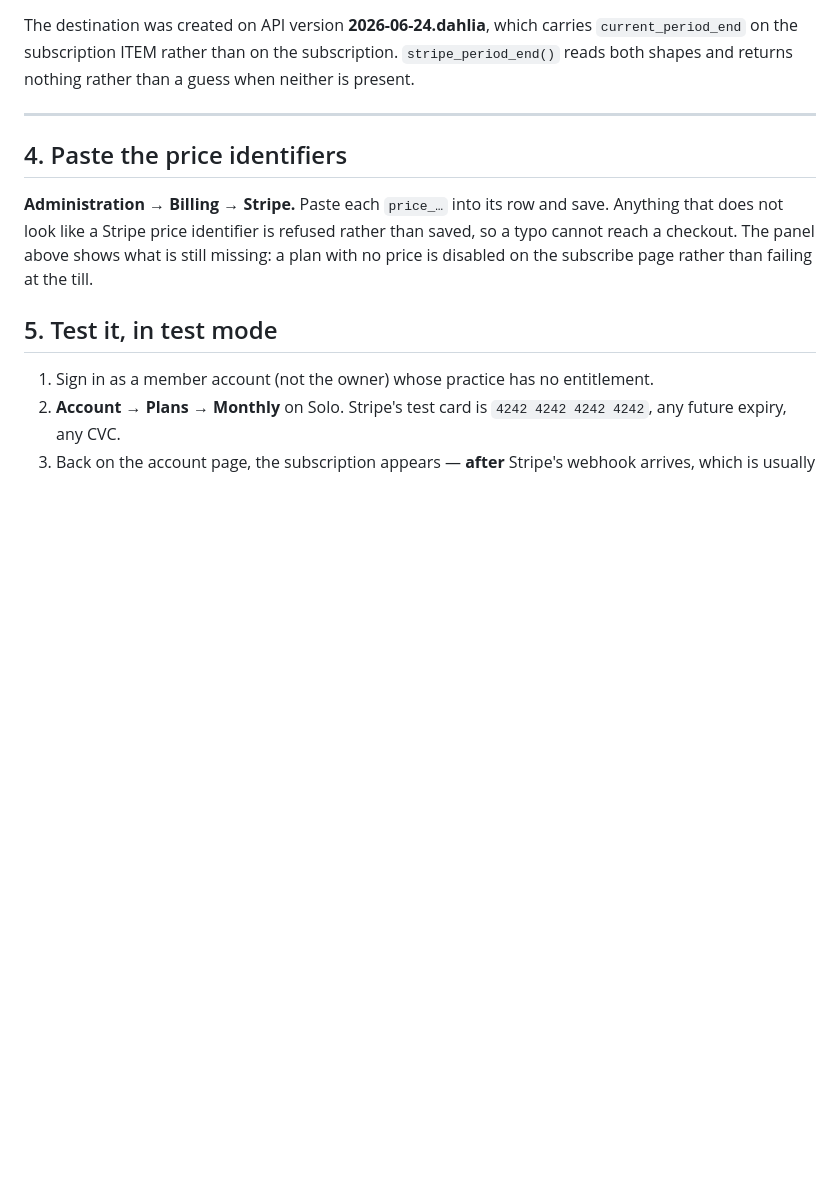
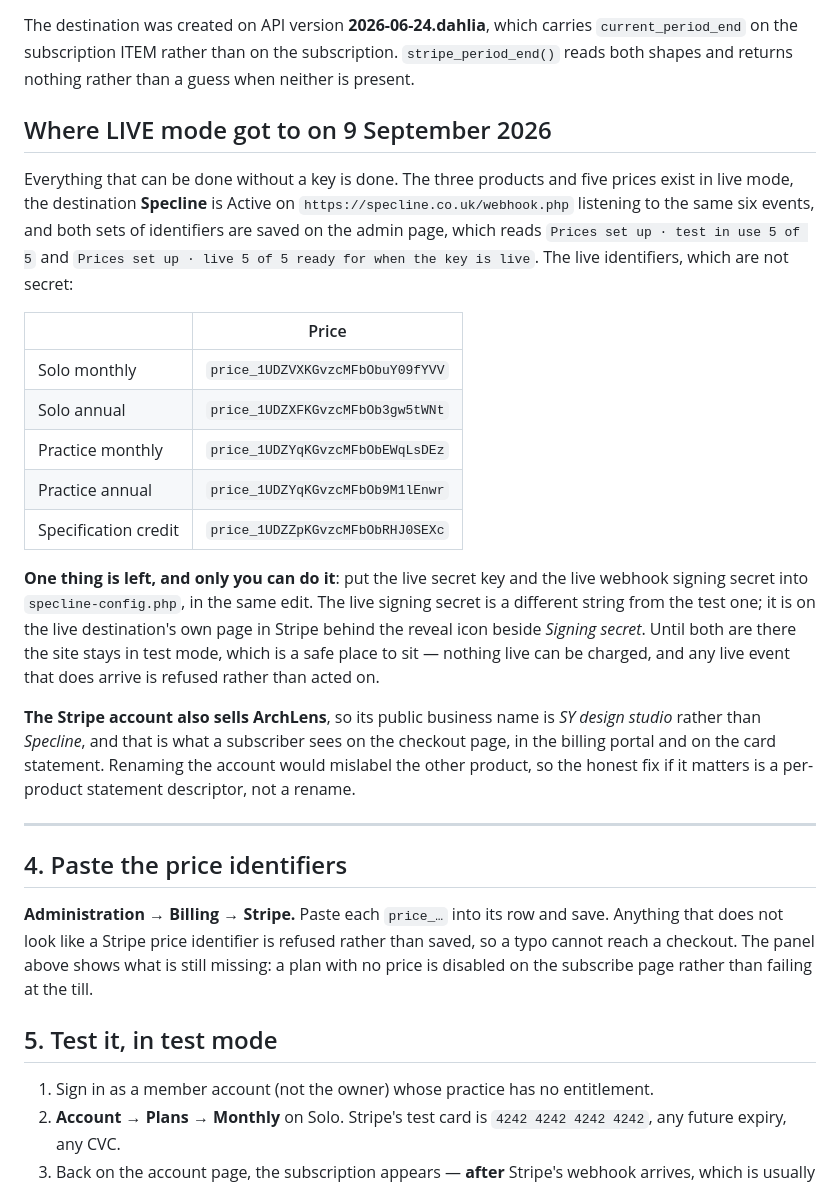
Before and after one commit to SYDesignStudio/SPECLINE, a Markdown page: docs/STRIPE-SETUP.md, the part around the change. Drawn GitHub-style; blank space fills up the shorter version.

Commit message:
Live mode built up to the key
Three products and five prices exist in live, the destination Specline is
Active on the live webhook address listening to the same six events, and both
sets of identifiers are saved: the admin page reads test in use 5 of 5, live
5 of 5 ready for when the key is live.

What is left is the one part that cannot be done from here - the live secret
key and the live signing secret into specline-config.php, in the same edit.
Until then the site stays in test mode, which is the safe place to wait.

Noted while doing it: the Stripe account also sells ArchLens, so its public
business name is SY design studio and that is what a Specline subscriber sees
on the checkout page, the portal and the card statement. Renaming the account
would mislabel the other product, so the fix is a statement descriptor rather
than a rename.

Co-Authored-By: Claude Opus 5 <noreply@anthropic.com>

```diff
--- a/docs/STRIPE-SETUP.md
+++ b/docs/STRIPE-SETUP.md
@@ -92,6 +92,33 @@ charged.
 The destination was created on API version **2026-06-24.dahlia**, which carries
 `current_period_end` on the subscription ITEM rather than on the subscription. `stripe_period_end()`
 reads both shapes and returns nothing rather than a guess when neither is present.
+
+## Where LIVE mode got to on 9 September 2026
+
+Everything that can be done without a key is done. The three products and five prices exist in live
+mode, the destination **Specline** is Active on `https://specline.co.uk/webhook.php` listening to
+the same six events, and both sets of identifiers are saved on the admin page, which reads
+`Prices set up · test in use 5 of 5` and `Prices set up · live 5 of 5 ready for when the key is
+live`. The live identifiers, which are not secret:
+
+| | Price |
+|---|---|
+| Solo monthly | `price_1UDZVXKGvzcMFbObuY09fYVV` |
+| Solo annual | `price_1UDZXFKGvzcMFbOb3gw5tWNt` |
+| Practice monthly | `price_1UDZYqKGvzcMFbObEWqLsDEz` |
+| Practice annual | `price_1UDZYqKGvzcMFbOb9M1lEnwr` |
+| Specification credit | `price_1UDZZpKGvzcMFbObRHJ0SEXc` |
+
+**One thing is left, and only you can do it**: put the live secret key and the live webhook signing
+secret into `specline-config.php`, in the same edit. The live signing secret is a different string
+from the test one; it is on the live destination's own page in Stripe behind the reveal icon beside
+*Signing secret*. Until both are there the site stays in test mode, which is a safe place to sit —
+nothing live can be charged, and any live event that does arrive is refused rather than acted on.
+
+**The Stripe account also sells ArchLens**, so its public business name is *SY design studio* rather
+than *Specline*, and that is what a subscriber sees on the checkout page, in the billing portal and
+on the card statement. Renaming the account would mislabel the other product, so the honest fix if
+it matters is a per-product statement descriptor, not a rename.
 
 ---
 
```
